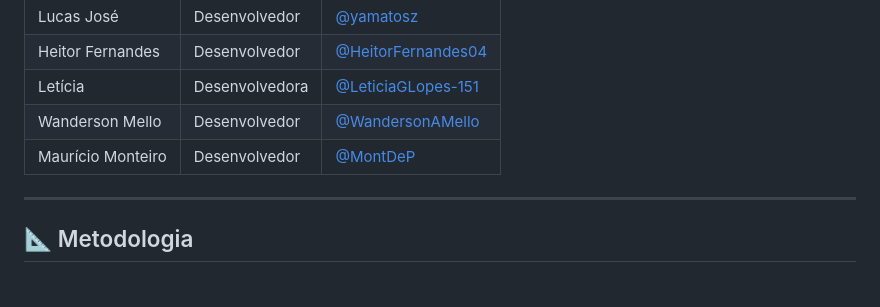
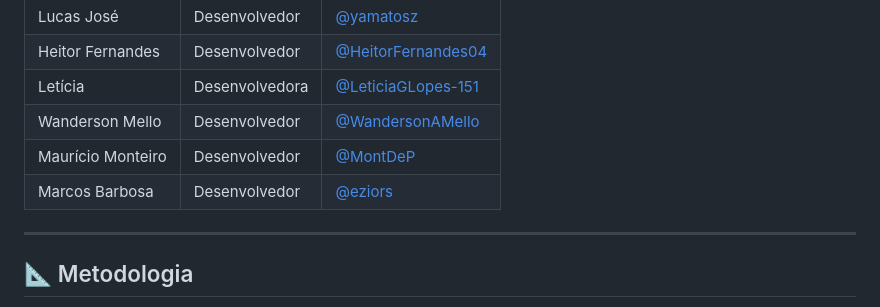
Before and after one commit to HeitorFernandes04/projeto_2026_01, a Markdown page: README.md, the part around the change. GitHub-like rendering.

Commit message:
RF0 - Alter Readme

```diff
--- a/README.md
+++ b/README.md
@@ -171,6 +171,7 @@ lava-me/
 | Letícia | Desenvolvedora | [@LeticiaGLopes-151](https://github.com/LeticiaGLopes-151) |
 | Wanderson Mello | Desenvolvedor | [@WandersonAMello](https://github.com/WandersonAMello)|
 | Maurício Monteiro | Desenvolvedor | [@MontDeP](https://github.com/MontDeP) |
+| Marcos Barbosa | Desenvolvedor | [@eziors](https://github.com/eziors)
 
 <!-- > 📌 Papéis a serem definidos na reunião de kick-off da equipe. -->
 
```
